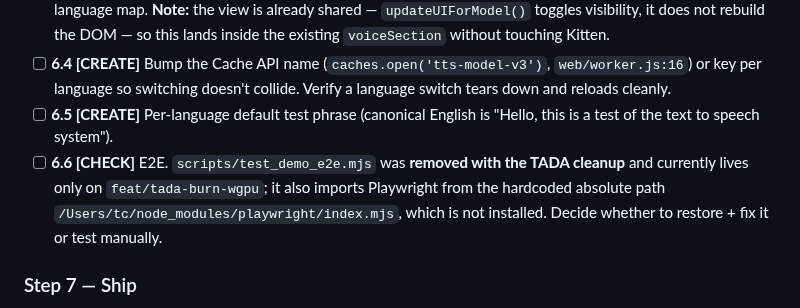
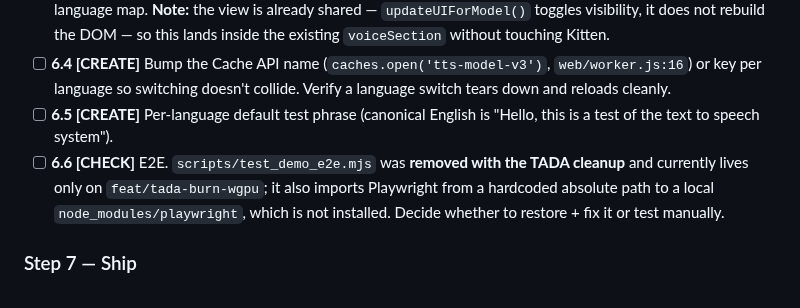
Before and after one commit to idle-intelligence/tts-web, a Markdown page: docs/multilingual-pocket-tts-plan.md, the part around the change. GitHub-like rendering.

Commit message:
docs: no local absolute path in the plan

```diff
--- a/docs/multilingual-pocket-tts-plan.md
+++ b/docs/multilingual-pocket-tts-plan.md
@@ -144,7 +144,7 @@ That accounts exactly for the GGUF tensor counts: 170 (shipped English) vs 171 (
 - [x] **6.3 [DONE `c7026b7`]** Language selector, as a separate third tab. Extend `makePocketClient()` to take a language and build the three URLs; add the control near the pocket-tts radio; make the `VOICES` array a per-language map. **Note:** the view is already shared — `updateUIForModel()` toggles visibility, it does not rebuild the DOM — so this lands inside the existing `voiceSection` without touching Kitten.
 - [ ] **6.4 [CREATE]** Bump the Cache API name (`caches.open('tts-model-v3')`, `web/worker.js:16`) or key per language so switching doesn't collide. Verify a language switch tears down and reloads cleanly.
 - [ ] **6.5 [CREATE]** Per-language default test phrase (canonical English is "Hello, this is a test of the text to speech system").
-- [ ] **6.6 [CHECK]** E2E. `scripts/test_demo_e2e.mjs` was **removed with the TADA cleanup** and currently lives only on `feat/tada-burn-wgpu`; it also imports Playwright from the hardcoded absolute path `/Users/tc/node_modules/playwright/index.mjs`, which is not installed. Decide whether to restore + fix it or test manually.
+- [ ] **6.6 [CHECK]** E2E. `scripts/test_demo_e2e.mjs` was **removed with the TADA cleanup** and currently lives only on `feat/tada-burn-wgpu`; it also imports Playwright from a hardcoded absolute path to a local `node_modules/playwright`, which is not installed. Decide whether to restore + fix it or test manually.
 
 ### Step 7 — Ship
 - [ ] **7.1 [EXISTS]** `wasm-pack build crates/tts-wasm --target web --release`. **One binary serves all languages** — weights are fetched at runtime.
```
